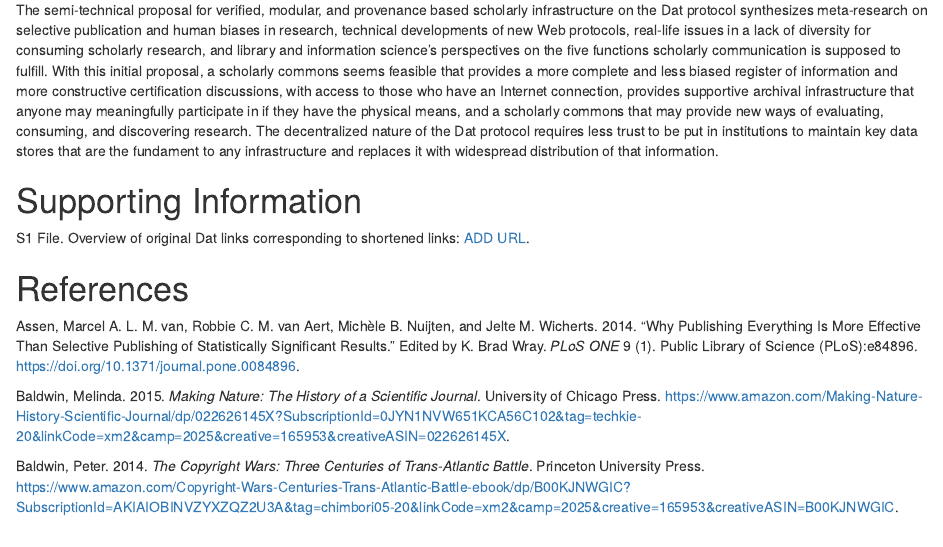
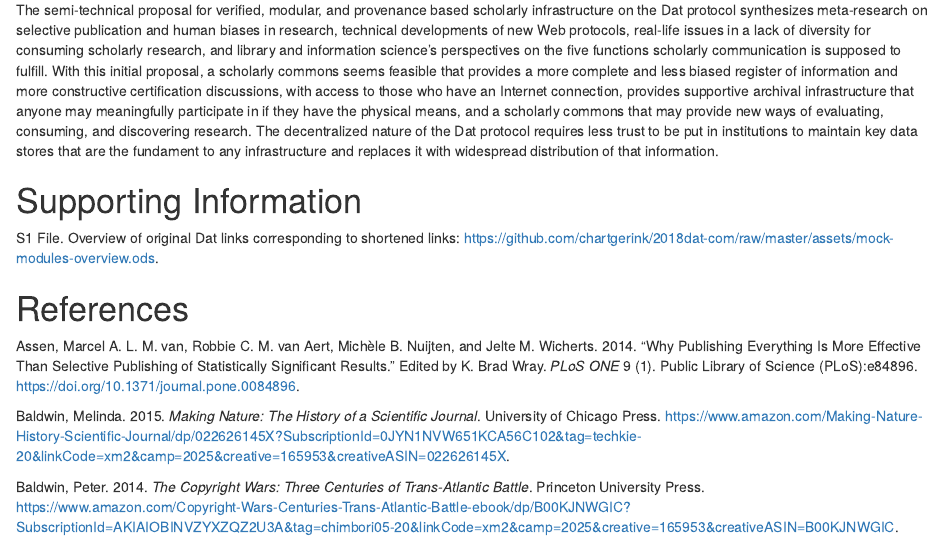
Before and after one commit to chartgerink/2018dat-com, an R Markdown document (index.Rmd): the page in a window 1100 px wide, from 12930 px down. The pictures show the output file index.html that the author committed with the source, opened offline.

Commit message:
Update supporting file link

```diff
--- a/index.Rmd
+++ b/index.Rmd
@@ -305,6 +305,6 @@ The semi-technical proposal for verified, modular, and provenance based scholarl
 
 # Supporting Information
 
-S1 File. Overview of original Dat links corresponding to shortened links: [ADD URL]().
+S1 File. Overview of original Dat links corresponding to shortened links: [https://github.com/chartgerink/2018dat-com/raw/master/assets/mock-modules-overview.ods](https://github.com/chartgerink/2018dat-com/raw/master/assets/mock-modules-overview.ods).
 
 # References
```
Also changed, not shown: index.html, index.pdf, 1 other file.
